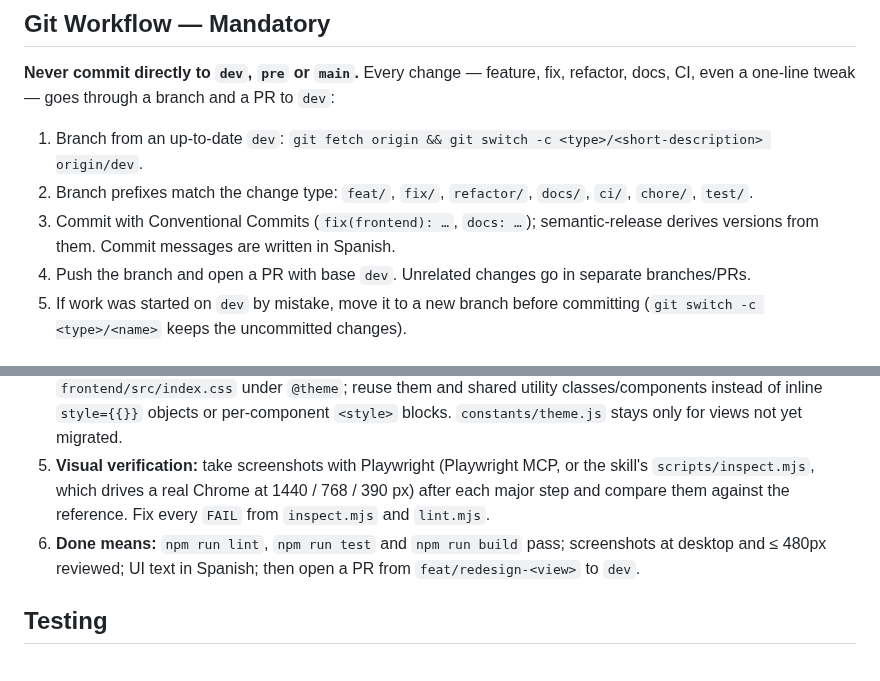
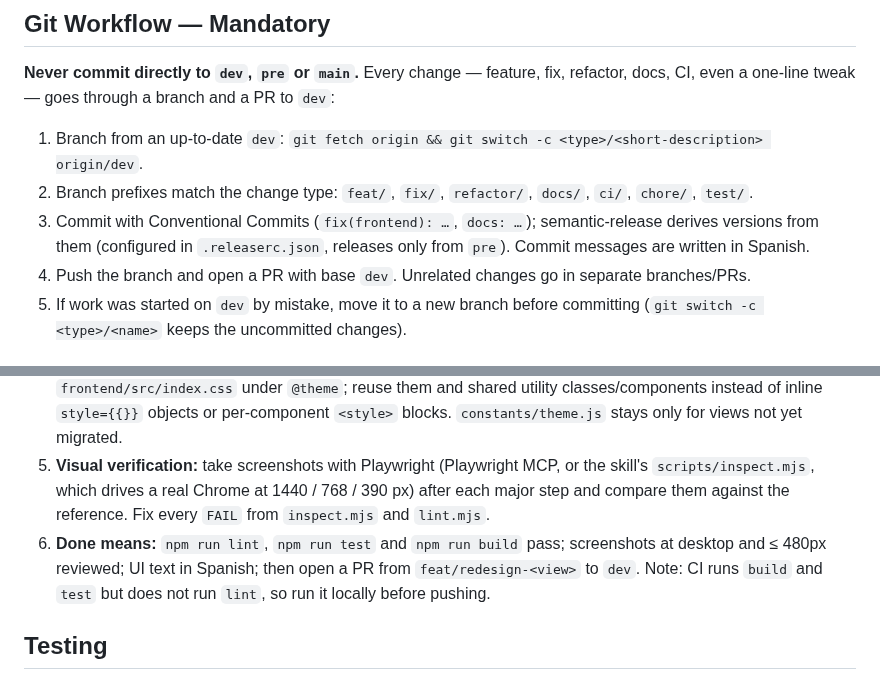
Before and after one commit to JosManMor/cine_web, a Markdown page: CLAUDE.md, 2 parts joined by grey strips. Rendered like a GitHub page.

```diff
--- a/CLAUDE.md
+++ b/CLAUDE.md
@@ -19,7 +19,7 @@ Cine Sendera is a cinema management system (ticketing, seat selection, admin das
 
 1. Branch from an up-to-date `dev`: `git fetch origin && git switch -c <type>/<short-description> origin/dev`.
 2. Branch prefixes match the change type: `feat/`, `fix/`, `refactor/`, `docs/`, `ci/`, `chore/`, `test/`.
-3. Commit with Conventional Commits (`fix(frontend): …`, `docs: …`); semantic-release derives versions from them. Commit messages are written in Spanish.
+3. Commit with Conventional Commits (`fix(frontend): …`, `docs: …`); semantic-release derives versions from them (configured in `.releaserc.json`, releases only from `pre`). Commit messages are written in Spanish.
 4. Push the branch and open a PR with base `dev`. Unrelated changes go in separate branches/PRs.
 5. If work was started on `dev` by mistake, move it to a new branch before committing (`git switch -c <type>/<name>` keeps the uncommitted changes).
 
@@ -157,7 +160,7 @@ UI redesigns follow the Git Workflow above and are done **one view at a time**,
 3. **Art direction:** follow the `design-taste-frontend` skill (`.agents/skills/design-taste-frontend/SKILL.md`). When the user supplies a reference image, it is the binding art direction; the skill's house rules still apply (no eyebrows, no monospace, no index numbering, no decorative gradients — a scrim over a photograph is allowed).
 4. **Styling:** Tailwind CSS v4 (`@tailwindcss/vite`). Design tokens (colors, fonts, radii) live once in `frontend/src/index.css` under `@theme`; reuse them and shared utility classes/components instead of inline `style={{}}` objects or per-component `<style>` blocks. `constants/theme.js` stays only for views not yet migrated.
 5. **Visual verification:** take screenshots with Playwright (Playwright MCP, or the skill's `scripts/inspect.mjs`, which drives a real Chrome at 1440 / 768 / 390 px) after each major step and compare them against the reference. Fix every `FAIL` from `inspect.mjs` and `lint.mjs`.
-6. **Done means:** `npm run lint`, `npm run test` and `npm run build` pass; screenshots at desktop and ≤ 480px reviewed; UI text in Spanish; then open a PR from `feat/redesign-<view>` to `dev`.
+6. **Done means:** `npm run lint`, `npm run test` and `npm run build` pass; screenshots at desktop and ≤ 480px reviewed; UI text in Spanish; then open a PR from `feat/redesign-<view>` to `dev`. Note: CI runs `build` and `test` but does not run `lint`, so run it locally before pushing.
 
 ## Testing
 
```
Also changed, not shown: other parts of CLAUDE.md (+8 -5 lines).
